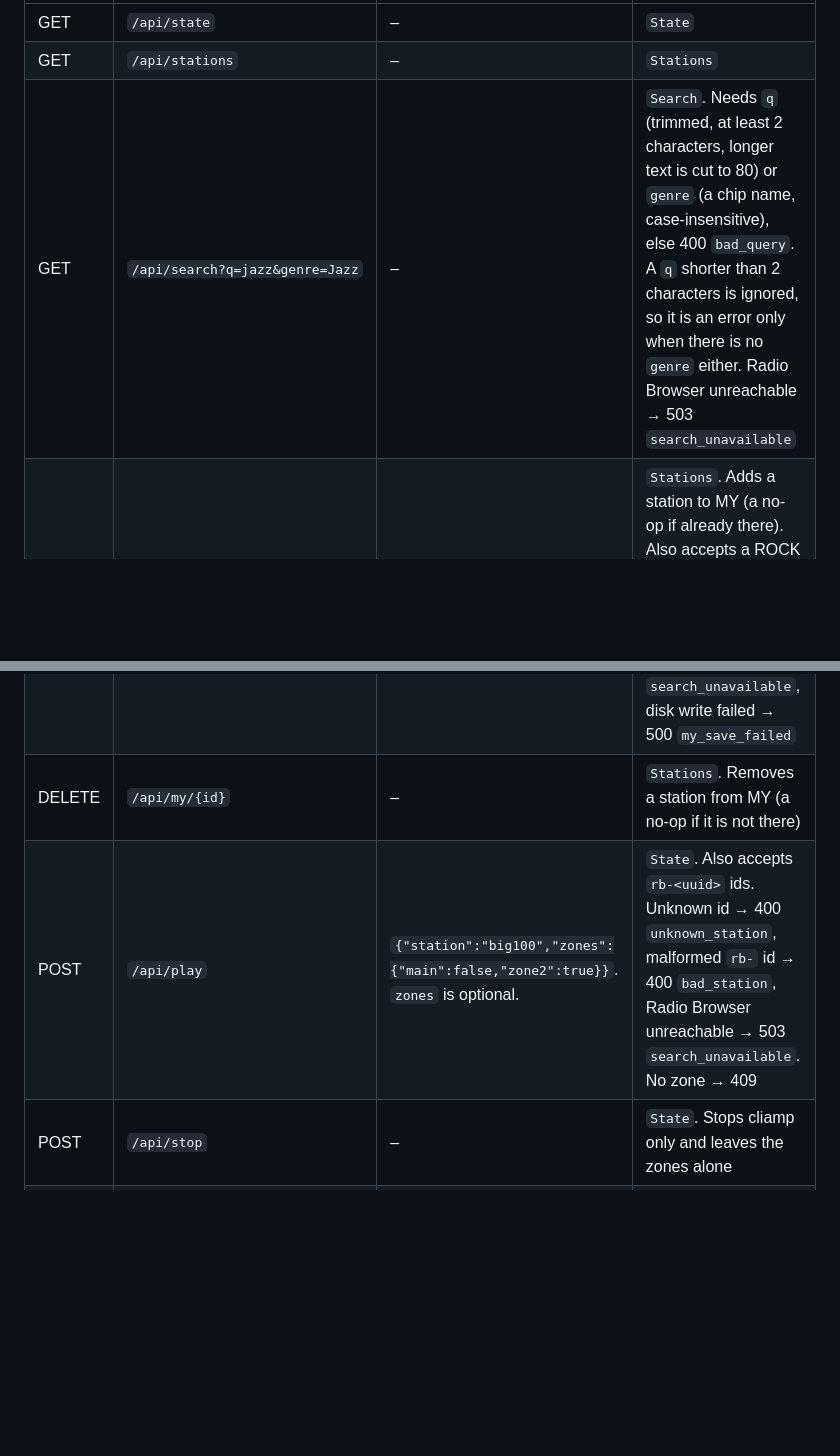
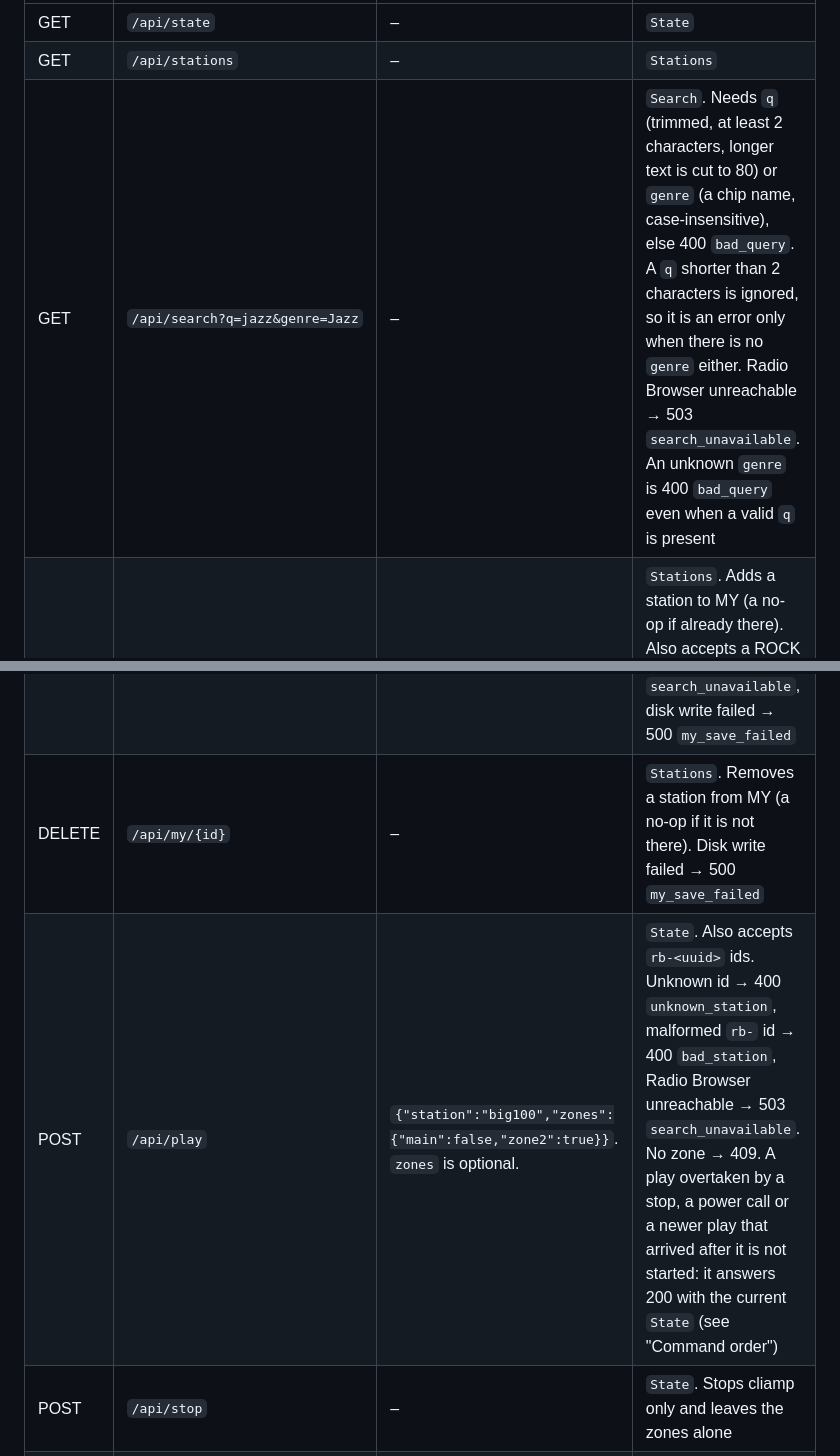
Before and after one commit to fastrevmd-lab/homeradio, a Markdown page: docs/API.md, 2 parts joined by grey strips. GitHub-like rendering; blank space fills up the shorter version.

```diff
--- a/docs/API.md
+++ b/docs/API.md
@@ -81,10 +92,10 @@ Volume and mute calls for a zone in standby are refused with **409**
 |---|---|---|---|
 | GET  | `/api/state` | – | `State` |
 | GET  | `/api/stations` | – | `Stations` |
-| GET  | `/api/search?q=jazz&genre=Jazz` | – | `Search`. Needs `q` (trimmed, at least 2 characters, longer text is cut to 80) or `genre` (a chip name, case-insensitive), else 400 `bad_query`. A `q` shorter than 2 characters is ignored, so it is an error only when there is no `genre` either. Radio Browser unreachable → 503 `search_unavailable` |
+| GET  | `/api/search?q=jazz&genre=Jazz` | – | `Search`. Needs `q` (trimmed, at least 2 characters, longer text is cut to 80) or `genre` (a chip name, case-insensitive), else 400 `bad_query`. A `q` shorter than 2 characters is ignored, so it is an error only when there is no `genre` either. Radio Browser unreachable → 503 `search_unavailable`. An unknown `genre` is 400 `bad_query` even when a valid `q` is present |
 | POST | `/api/my` | `{"station":"rb-<uuid>"}` | `Stations`. Adds a station to MY (a no-op if already there). Also accepts a ROCK or CLIAMP id. Unknown id → 400 `unknown_station`, malformed `rb-` id → 400 `bad_station`, 51st entry → 409 `my_full`, Radio Browser unreachable → 503 `search_unavailable`, disk write failed → 500 `my_save_failed` |
-| DELETE | `/api/my/{id}` | – | `Stations`. Removes a station from MY (a no-op if it is not there) |
-| POST | `/api/play` | `{"station":"big100","zones":{"main":false,"zone2":true}}`. `zones` is optional. | `State`. Also accepts `rb-<uuid>` ids. Unknown id → 400 `unknown_station`, malformed `rb-` id → 400 `bad_station`, Radio Browser unreachable → 503 `search_unavailable`. No zone → 409 |
+| DELETE | `/api/my/{id}` | – | `Stations`. Removes a station from MY (a no-op if it is not there). Disk write failed → 500 `my_save_failed` |
+| POST | `/api/play` | `{"station":"big100","zones":{"main":false,"zone2":true}}`. `zones` is optional. | `State`. Also accepts `rb-<uuid>` ids. Unknown id → 400 `unknown_station`, malformed `rb-` id → 400 `bad_station`, Radio Browser unreachable → 503 `search_unavailable`. No zone → 409. A play overtaken by a stop, a power call or a newer play that arrived after it is not started: it answers 200 with the current `State` (see "Command order") |
 | POST | `/api/stop` | – | `State`. Stops cliamp only and leaves the zones alone |
 | POST | `/api/power` | `{"on":bool}` | `State`. Master switch. Off stops the radio and puts **both** zones in standby, including a TV on hdmi1. On wakes `main` only and leaves input, volume and selection alone |
 | POST | `/api/zone/{main\|zone2}/power` | `{"on":bool}` | `State` (toggle semantics above) |
```
Also changed, not shown: other parts of docs/API.md (+27 -6 lines).
